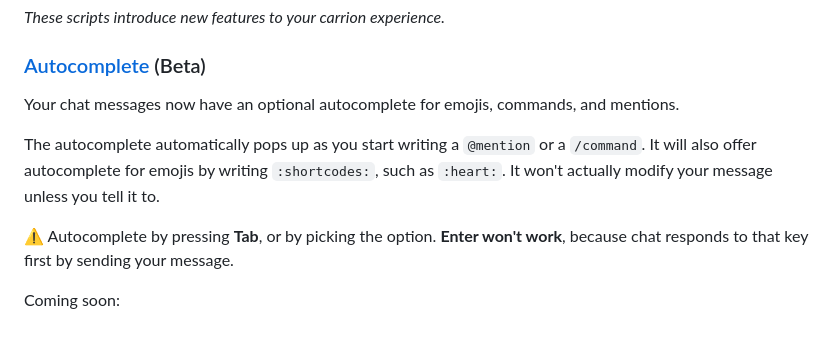
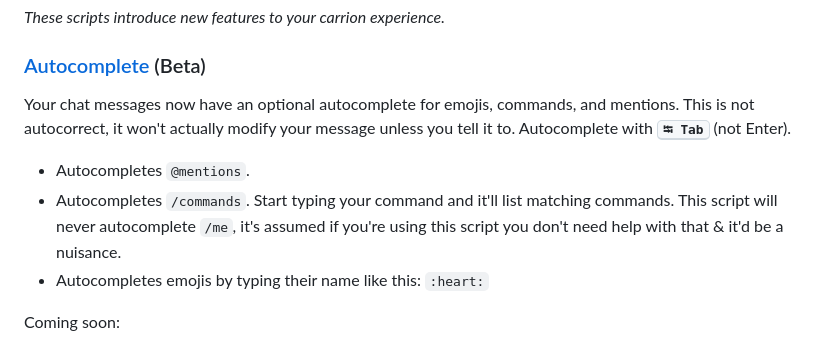
Before and after one commit to bbbonnibel/carrion-userscripts, a Markdown page: README.md, the part around the change. Drawn GitHub-style.

```diff
--- a/README.md
+++ b/README.md
@@ -13,11 +13,11 @@ _These scripts introduce new features to your carrion experience._
 
 ### [Autocomplete](https://bbbonnibel.github.io/carrion-userscripts/script/autocomplete/autocomplete.user.js) (Beta)
 
-Your chat messages now have an optional autocomplete for emojis, commands, and mentions.
+Your chat messages now have an optional autocomplete for emojis, commands, and mentions. This is not autocorrect, it won't actually modify your message unless you tell it to. Autocomplete with <kbd>**⭾ Tab**</kbd> (not Enter).
 
-The autocomplete automatically pops up as you start writing a `@mention` or a `/command`. It will also offer autocomplete for emojis by writing `:shortcodes:`, such as `:heart:`. It won't actually modify your message unless you tell it to.
-
-⚠️ Autocomplete by pressing **Tab**, or by picking the option. **Enter won't work**, because chat responds to that key first by sending your message.
+- Autocompletes `@mentions`.
+- Autocompletes `/commands`. Start typing your command and it'll list matching commands. This script will never autocomplete `/me`, it's assumed if you're using this script you don't need help with that & it'd be a nuisance.
+- Autocompletes emojis by typing their name like this: `:heart:`
 
 Coming soon:
 
```
